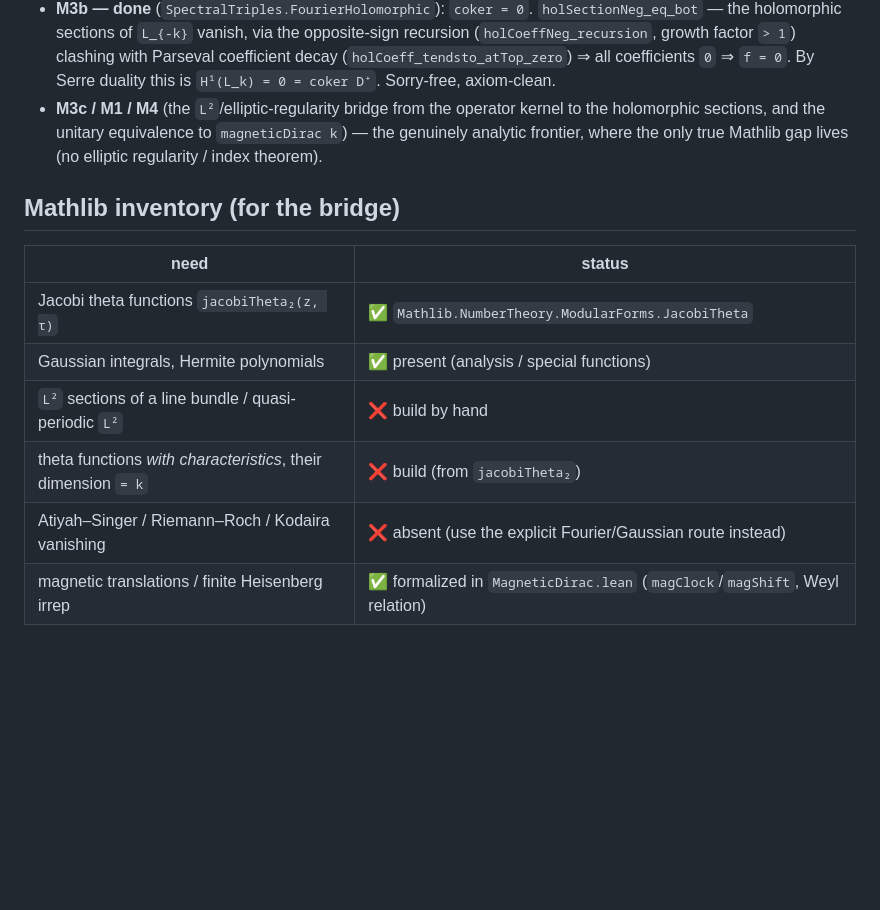
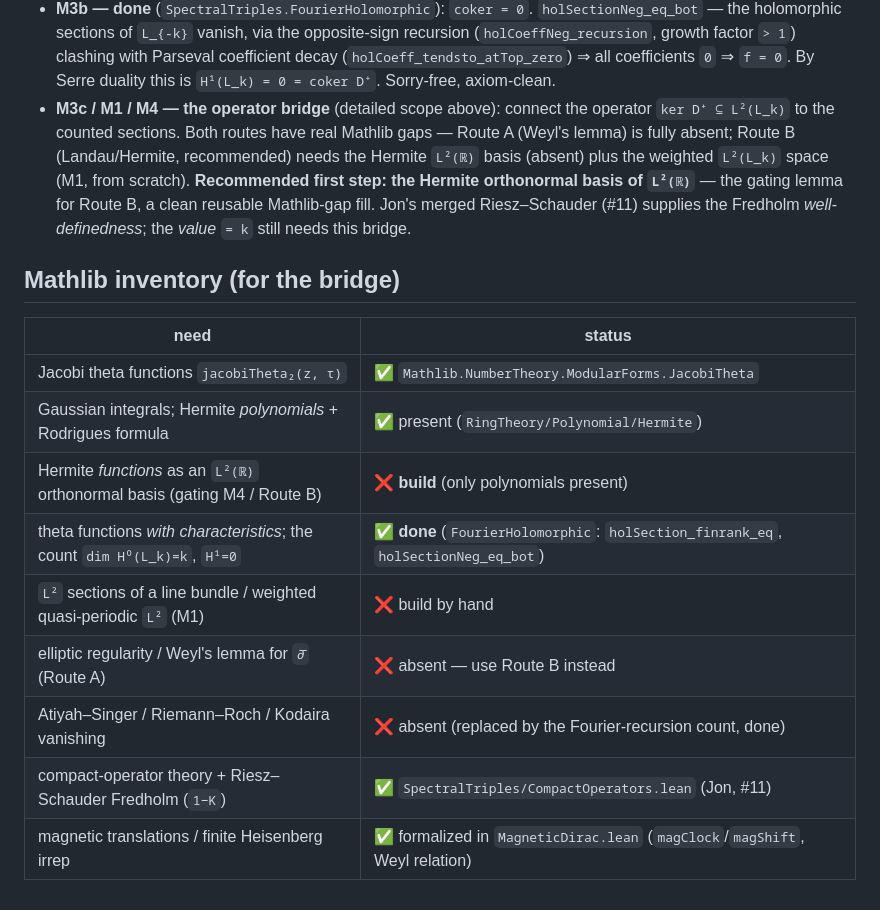
Before and after one commit to JonBannon/SpectralTriples, a Markdown page: SpectralTriples/docs/INDEX_PAIRING.md, the part around one of its changes. Rendered like a GitHub page; blank space fills up the shorter version.

```diff
--- a/SpectralTriples/docs/INDEX_PAIRING.md
+++ b/SpectralTriples/docs/INDEX_PAIRING.md
@@ -144,17 +200,24 @@ i.e. exactly the model `magneticDirac k` (a backward shift on `ℕ` ⊗ `1_{ℂ
   (`holCoeffNeg_recursion`, growth factor `> 1`) clashing with Parseval coefficient decay
   (`holCoeff_tendsto_atTop_zero`) ⇒ all coefficients `0` ⇒ `f = 0`. By Serre duality this is
   `H¹(L_k) = 0 = coker D⁺`. Sorry-free, axiom-clean.
-- **M3c / M1 / M4** (the `L²`/elliptic-regularity bridge from the operator kernel to the
-  holomorphic sections, and the unitary equivalence to `magneticDirac k`) — the genuinely analytic
-  frontier, where the only true Mathlib gap lives (no elliptic regularity / index theorem).
+- **M3c / M1 / M4 — the operator bridge** (detailed scope above): connect the operator
+  `ker D⁺ ⊆ L²(L_k)` to the counted sections. Both routes have real Mathlib gaps — Route A
+  (Weyl's lemma) is fully absent; Route B (Landau/Hermite, recommended) needs the Hermite `L²(ℝ)`
+  basis (absent) plus the weighted `L²(L_k)` space (M1, from scratch). **Recommended first step:
+  the Hermite orthonormal basis of `L²(ℝ)`** — the gating lemma for Route B, a clean reusable
+  Mathlib-gap fill. Jon's merged Riesz–Schauder (#11) supplies the Fredholm *well-definedness*;
+  the *value* `= k` still needs this bridge.
 
 ## Mathlib inventory (for the bridge)
 
 | need | status |
 |---|---|
 | Jacobi theta functions `jacobiTheta₂(z, τ)` | ✅ `Mathlib.NumberTheory.ModularForms.JacobiTheta` |
-| Gaussian integrals, Hermite polynomials | ✅ present (analysis / special functions) |
-| `L²` sections of a line bundle / quasi-periodic `L²` | ❌ build by hand |
-| theta functions *with characteristics*, their dimension `= k` | ❌ build (from `jacobiTheta₂`) |
-| Atiyah–Singer / Riemann–Roch / Kodaira vanishing | ❌ absent (use the explicit Fourier/Gaussian route instead) |
+| Gaussian integrals; Hermite *polynomials* + Rodrigues formula | ✅ present (`RingTheory/Polynomial/Hermite`) |
+| Hermite *functions* as an `L²(ℝ)` orthonormal basis (gating M4 / Route B) | ❌ **build** (only polynomials present) |
+| theta functions *with characteristics*; the count `dim H⁰(L_k)=k`, `H¹=0` | ✅ **done** (`FourierHolomorphic`: `holSection_finrank_eq`, `holSectionNeg_eq_bot`) |
+| `L²` sections of a line bundle / weighted quasi-periodic `L²` (M1) | ❌ build by hand |
+| elliptic regularity / Weyl's lemma for `∂̄` (Route A) | ❌ absent — use Route B instead |
+| Atiyah–Singer / Riemann–Roch / Kodaira vanishing | ❌ absent (replaced by the Fourier-recursion count, done) |
+| compact-operator theory + Riesz–Schauder Fredholm (`1−K`) | ✅ `SpectralTriples/CompactOperators.lean` (Jon, #11) |
 | magnetic translations / finite Heisenberg irrep | ✅ formalized in `MagneticDirac.lean` (`magClock`/`magShift`, Weyl relation) |
```
Also changed, not shown: other parts of SpectralTriples/docs/INDEX_PAIRING.md (+56 -0 lines).
